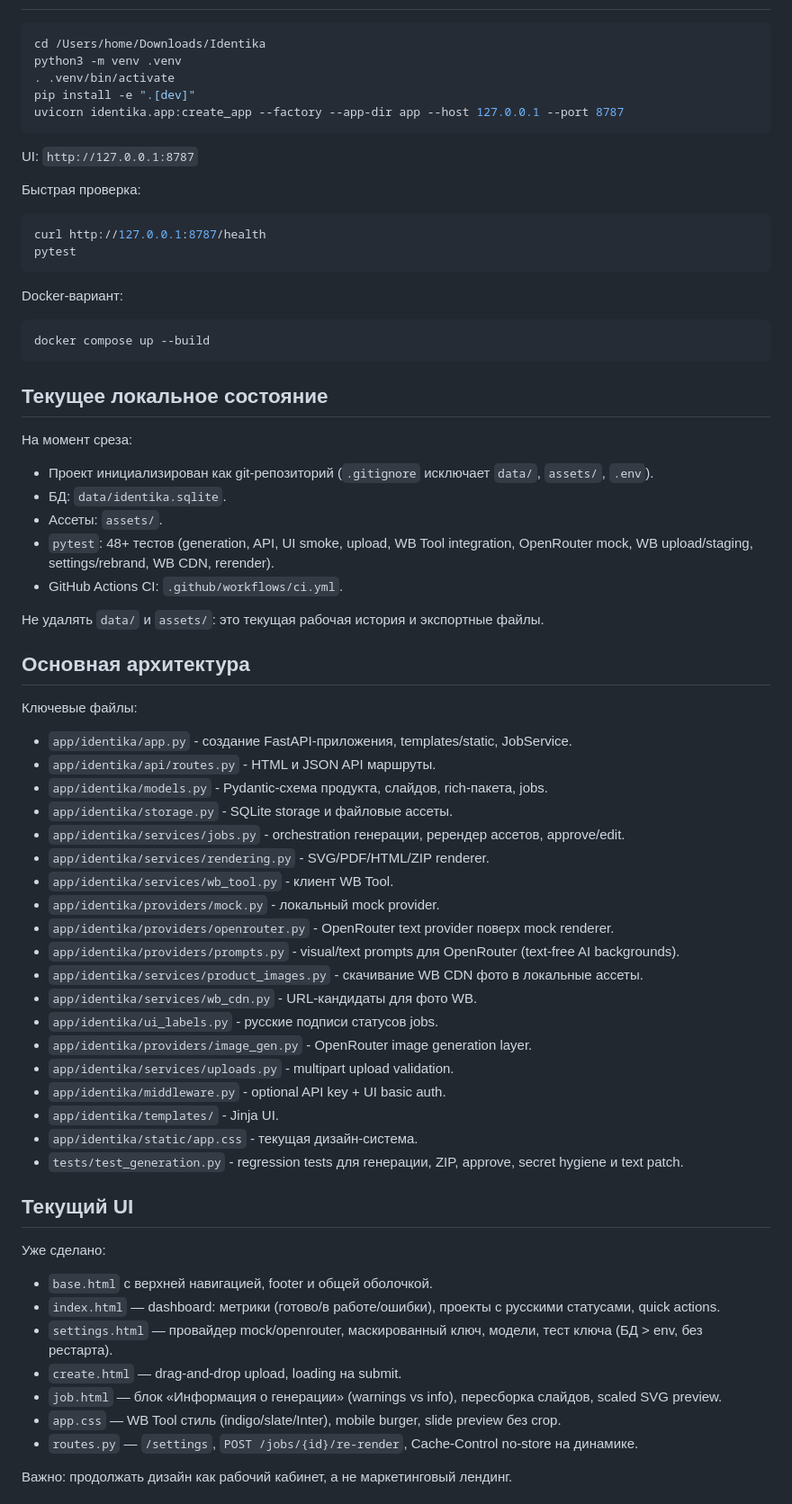
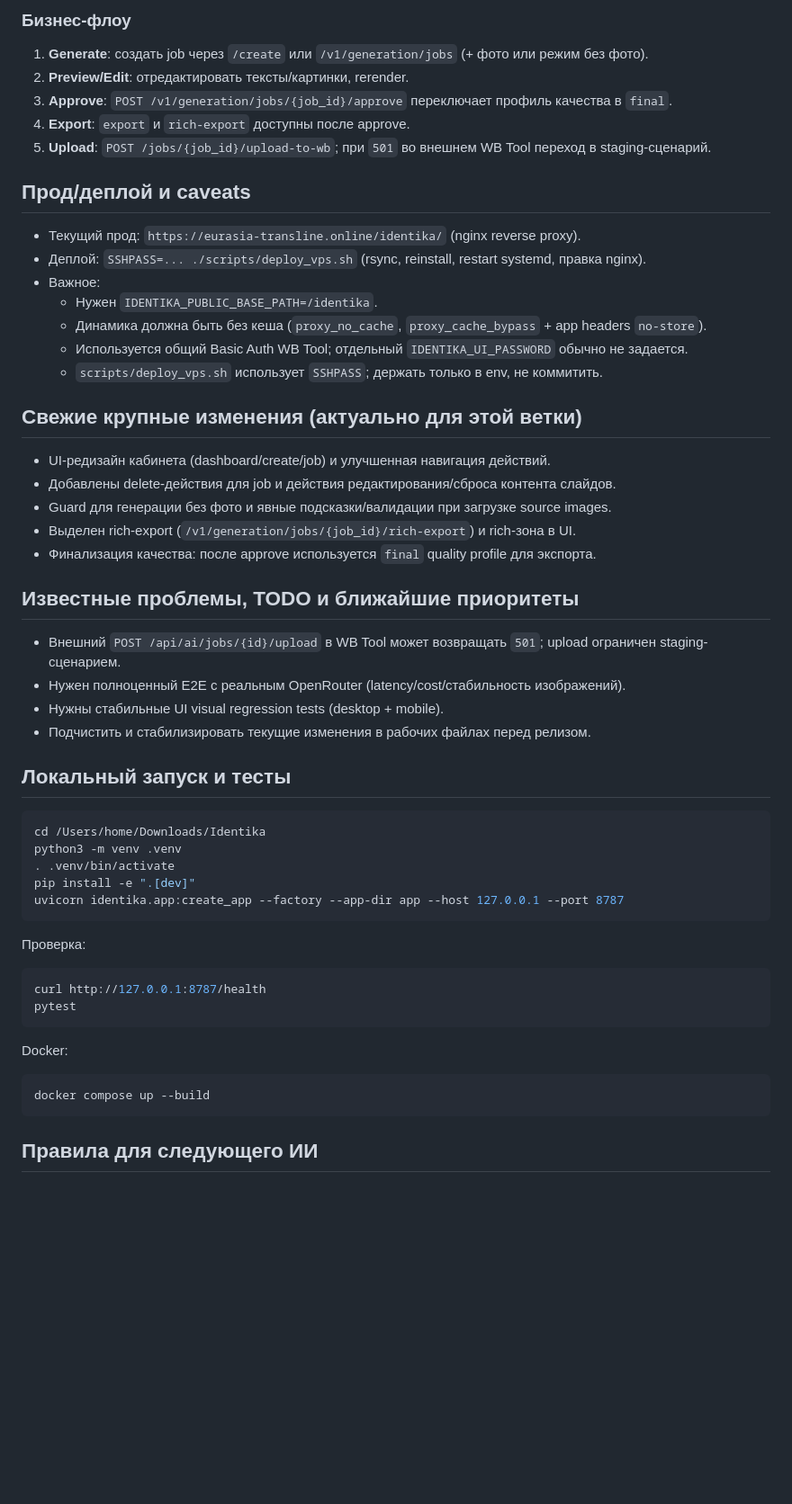
Before and after one commit to TuzVik-bot/identika-wb-ai, a Markdown page: ANTIGRAVITY.md, the part around one of its changes. Shown at 90% size. Rendered like a GitHub page; blank space fills up the shorter version.

````diff
--- a/ANTIGRAVITY.md
+++ b/ANTIGRAVITY.md
@@ -21,3 +71,37 @@ Identika WB AI - локальный FastAPI-сервис для генераци
+### Бизнес-флоу
+
+1. **Generate**: создать job через `/create` или `/v1/generation/jobs` (+ фото или режим без фото).
+2. **Preview/Edit**: отредактировать тексты/картинки, rerender.
+3. **Approve**: `POST /v1/generation/jobs/{job_id}/approve` переключает профиль качества в `final`.
+4. **Export**: `export` и `rich-export` доступны после approve.
+5. **Upload**: `POST /jobs/{job_id}/upload-to-wb`; при `501` во внешнем WB Tool переход в staging-сценарий.
+
+## Прод/деплой и caveats
+
+- Текущий прод: `https://eurasia-transline.online/identika/` (nginx reverse proxy).
+- Деплой: `SSHPASS=... ./scripts/deploy_vps.sh` (rsync, reinstall, restart systemd, правка nginx).
+- Важное:
+  - Нужен `IDENTIKA_PUBLIC_BASE_PATH=/identika`.
+  - Динамика должна быть без кеша (`proxy_no_cache`, `proxy_cache_bypass` + app headers `no-store`).
+  - Используется общий Basic Auth WB Tool; отдельный `IDENTIKA_UI_PASSWORD` обычно не задается.
+  - `scripts/deploy_vps.sh` использует `SSHPASS`; держать только в env, не коммитить.
+
+## Свежие крупные изменения (актуально для этой ветки)
+
+- UI-редизайн кабинета (dashboard/create/job) и улучшенная навигация действий.
+- Добавлены delete-действия для job и действия редактирования/сброса контента слайдов.
+- Guard для генерации без фото и явные подсказки/валидации при загрузке source images.
+- Выделен rich-export (`/v1/generation/jobs/{job_id}/rich-export`) и rich-зона в UI.
+- Финализация качества: после approve используется `final` quality profile для экспорта.
+
+## Известные проблемы, TODO и ближайшие приоритеты
+
+- Внешний `POST /api/ai/jobs/{id}/upload` в WB Tool может возвращать `501`; upload ограничен staging-сценарием.
+- Нужен полноценный E2E с реальным OpenRouter (latency/cost/стабильность изображений).
+- Нужны стабильные UI visual regression tests (desktop + mobile).
+- Подчистить и стабилизировать текущие изменения в рабочих файлах перед релизом.
+
+## Локальный запуск и тесты
 
 ```bash
 cd /Users/home/Downloads/Identika
@@ -27,68 +111,18 @@ pip install -e ".[dev]"
 uvicorn identika.app:create_app --factory --app-dir app --host 127.0.0.1 --port 8787
 ```
 
-UI: `http://127.0.0.1:8787`
-
-Быстрая проверка:
+Проверка:
 
 ```bash
 curl http://127.0.0.1:8787/health
 pytest
 ```
 
-Docker-вариант:
+Docker:
 
 ```bash
 docker compose up --build
 ```
 
-## Текущее локальное состояние
+## Правила для следующего ИИ
 
-На момент среза:
-
-- Проект инициализирован как git-репозиторий (`.gitignore` исключает `data/`, `assets/`, `.env`).
-- БД: `data/identika.sqlite`.
-- Ассеты: `assets/`.
-- `pytest`: 48+ тестов (generation, API, UI smoke, upload, WB Tool integration, OpenRouter mock, WB upload/staging, settings/rebrand, WB CDN, rerender).
-- GitHub Actions CI: `.github/workflows/ci.yml`.
-
-Не удалять `data/` и `assets/`: это текущая рабочая история и экспортные файлы.
-
-## Основная архитектура
-
-Ключевые файлы:
-
-- `app/identika/app.py` - создание FastAPI-приложения, templates/static, JobService.
-- `app/identika/api/routes.py` - HTML и JSON API маршруты.
-- `app/identika/models.py` - Pydantic-схема продукта, слайдов, rich-пакета, jobs.
-- `app/identika/storage.py` - SQLite storage и файловые ассеты.
-- `app/identika/services/jobs.py` - orchestration генерации, ререндер ассетов, approve/edit.
-- `app/identika/services/rendering.py` - SVG/PDF/HTML/ZIP renderer.
-- `app/identika/services/wb_tool.py` - клиент WB Tool.
-- `app/identika/providers/mock.py` - локальный mock provider.
-- `app/identika/providers/openrouter.py` - OpenRouter text provider поверх mock renderer.
-- `app/identika/providers/prompts.py` - visual/text prompts для OpenRouter (text-free AI backgrounds).
-- `app/identika/services/product_images.py` - скачивание WB CDN фото в локальные ассеты.
-- `app/identika/services/wb_cdn.py` - URL-кандидаты для фото WB.
-- `app/identika/ui_labels.py` - русские подписи статусов jobs.
-- `app/identika/providers/image_gen.py` - OpenRouter image generation layer.
-- `app/identika/services/uploads.py` - multipart upload validation.
-- `app/identika/middleware.py` - optional API key + UI basic auth.
-- `app/identika/templates/` - Jinja UI.
-- `app/identika/static/app.css` - текущая дизайн-система.
-- `tests/test_generation.py` - regression tests для генерации, ZIP, approve, secret hygiene и text patch.
-
-## Текущий UI
-
-Уже сделано:
-
-- `base.html` с верхней навигацией, footer и общей оболочкой.
-- `index.html` — dashboard: метрики (готово/в работе/ошибки), проекты с русскими статусами, quick actions.
-- `settings.html` — провайдер mock/openrouter, маскированный ключ, модели, тест ключа (БД > env, без рестарта).
-- `create.html` — drag-and-drop upload, loading на submit.
-- `job.html` — блок «Информация о генерации» (warnings vs info), пересборка слайдов, scaled SVG preview.
-- `app.css` — WB Tool стиль (indigo/slate/Inter), mobile burger, slide preview без crop.
-- `routes.py` — `/settings`, `POST /jobs/{id}/re-render`, Cache-Control no-store на динамике.
-
-Важно: продолжать дизайн как рабочий кабинет, а не маркетинговый лендинг.
-
````
Also changed, not shown: other parts of ANTIGRAVITY.md (+68 -118 lines).
